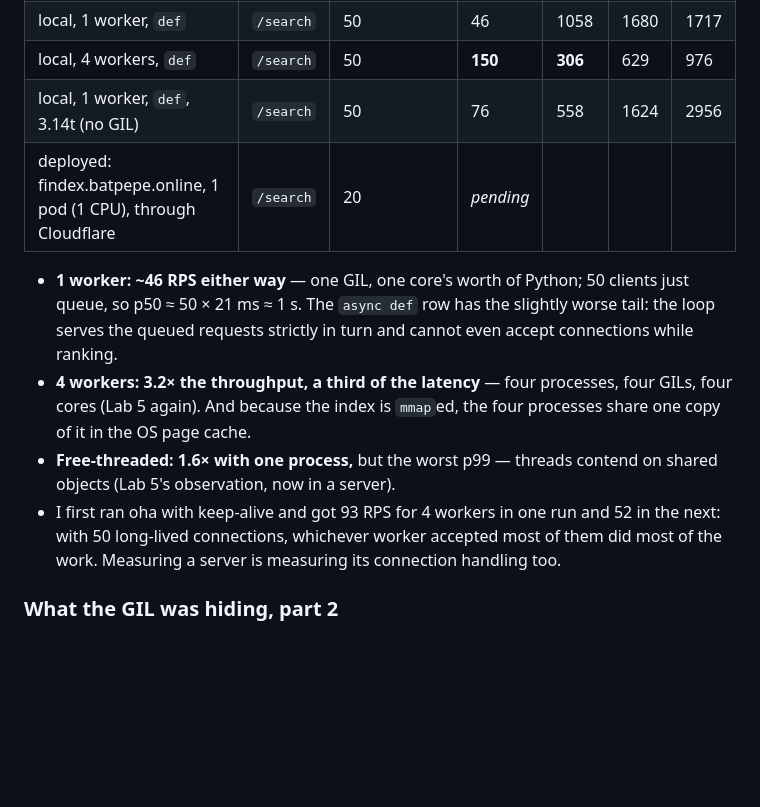
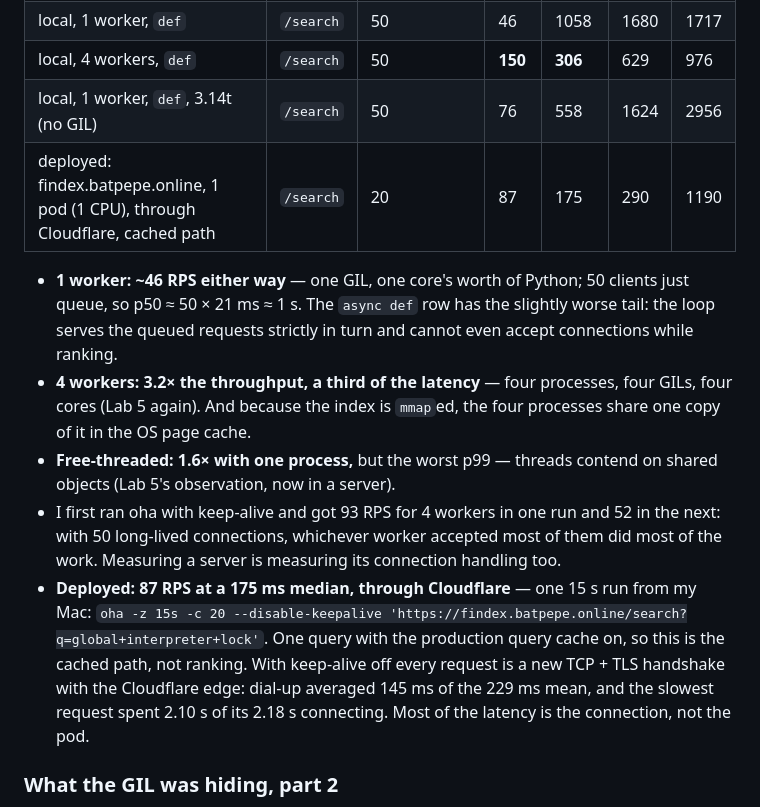
Before and after one commit to batpepe/findex, a Markdown page: README.md, the part around the change. Rendered like a GitHub page; blank space fills up the shorter version.

Commit message:
Lab 7: deployed load-test row, measured through Cloudflare
oha -z 15s -c 20 --disable-keepalive against findex.batpepe.online/search with one query, so the
production query cache makes it the cached path: 87 RPS, p50 175 ms, p95 290 ms, p99 1190 ms, all 200s.
Connection setup dominates: dial-up averaged 145 ms of the 229 ms mean.

Co-Authored-By: Claude Opus 5.5 <noreply@anthropic.com>

```diff
--- a/README.md
+++ b/README.md
@@ -918,12 +918,7 @@ new connection per request, so with several worker processes an idle one accepts
 | local, 1 worker, `def` | `/search` | 50 | 46 | 1058 | 1680 | 1717 |
 | local, 4 workers, `def` | `/search` | 50 | **150** | **306** | 629 | 976 |
 | local, 1 worker, `def`, 3.14t (no GIL) | `/search` | 50 | 76 | 558 | 1624 | 2956 |
-| deployed: findex.batpepe.online, 1 pod (1 CPU), through Cloudflare | `/search` | 20 | _pending_ | | | |
-
-<!-- the deployed row: after the rollout, from the Mac:
-     oha -z 15s -c 20 --disable-keepalive 'https://findex.batpepe.online/search?q=global+interpreter+lock'
-     (the query cache is on in production: vary q, or read the result as "cached path") -->
-
+| deployed: findex.batpepe.online, 1 pod (1 CPU), through Cloudflare, cached path | `/search` | 20 | 87 | 175 | 290 | 1190 |
 
 - **1 worker: ~46 RPS either way** — one GIL, one core's worth of Python; 50 clients just queue, so p50 ≈ 50
   × 21 ms ≈ 1 s. The `async def` row has the slightly worse tail: the loop serves the queued requests strictly
@@ -935,6 +930,12 @@ new connection per request, so with several worker processes an idle one accepts
 - I first ran oha with keep-alive and got 93 RPS for 4 workers in one run and 52 in the next: with 50
   long-lived connections, whichever worker accepted most of them did most of the work. Measuring a server
   is measuring its connection handling too.
+- **Deployed: 87 RPS at a 175 ms median, through Cloudflare** — one 15 s run from my Mac:
+  `oha -z 15s -c 20 --disable-keepalive 'https://findex.batpepe.online/search?q=global+interpreter+lock'`.
+  One query with the production query cache on, so this is the cached path, not ranking. With keep-alive off
+  every request is a new TCP + TLS handshake with the Cloudflare edge: dial-up averaged 145 ms of the 229 ms
+  mean, and the slowest request spent 2.10 s of its 2.18 s connecting. Most of the latency is the connection,
+  not the pod.
 
 ### What the GIL was hiding, part 2
 
```
